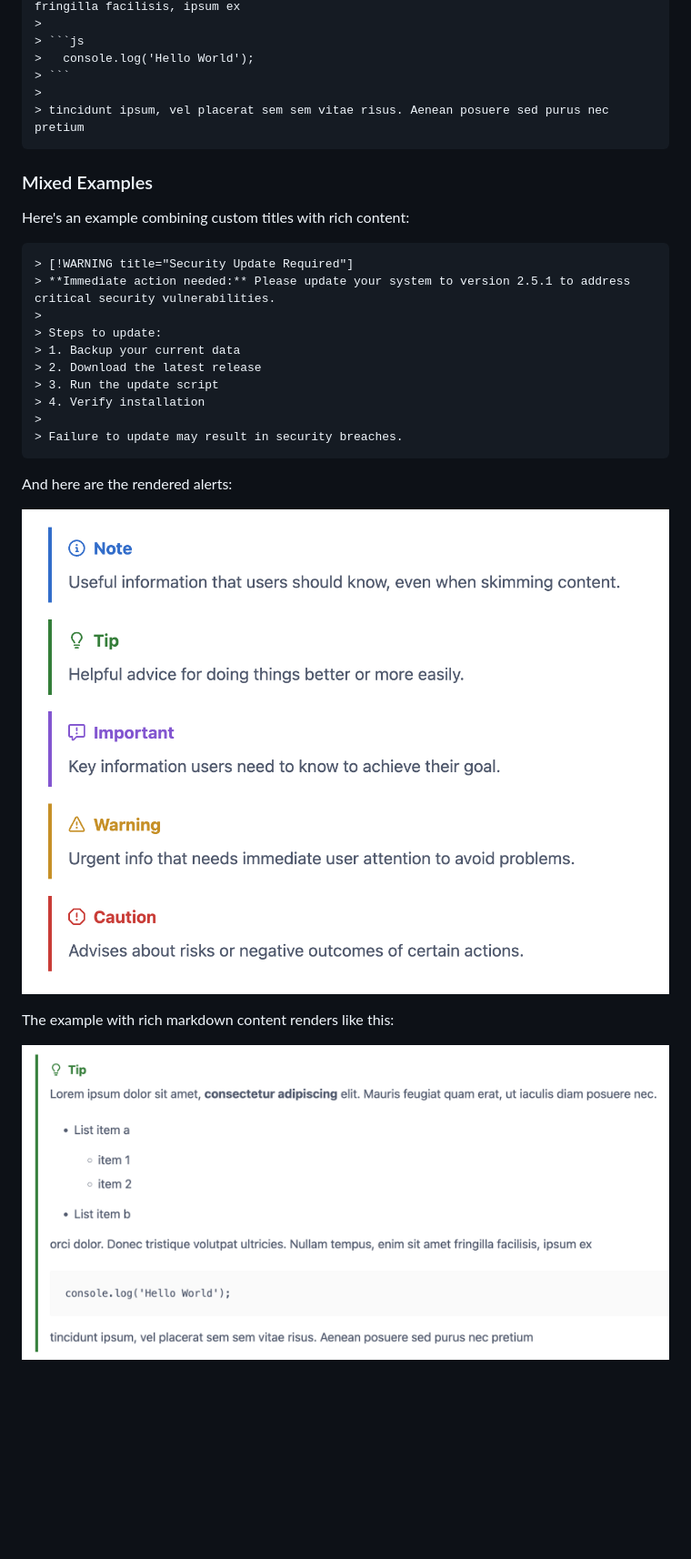
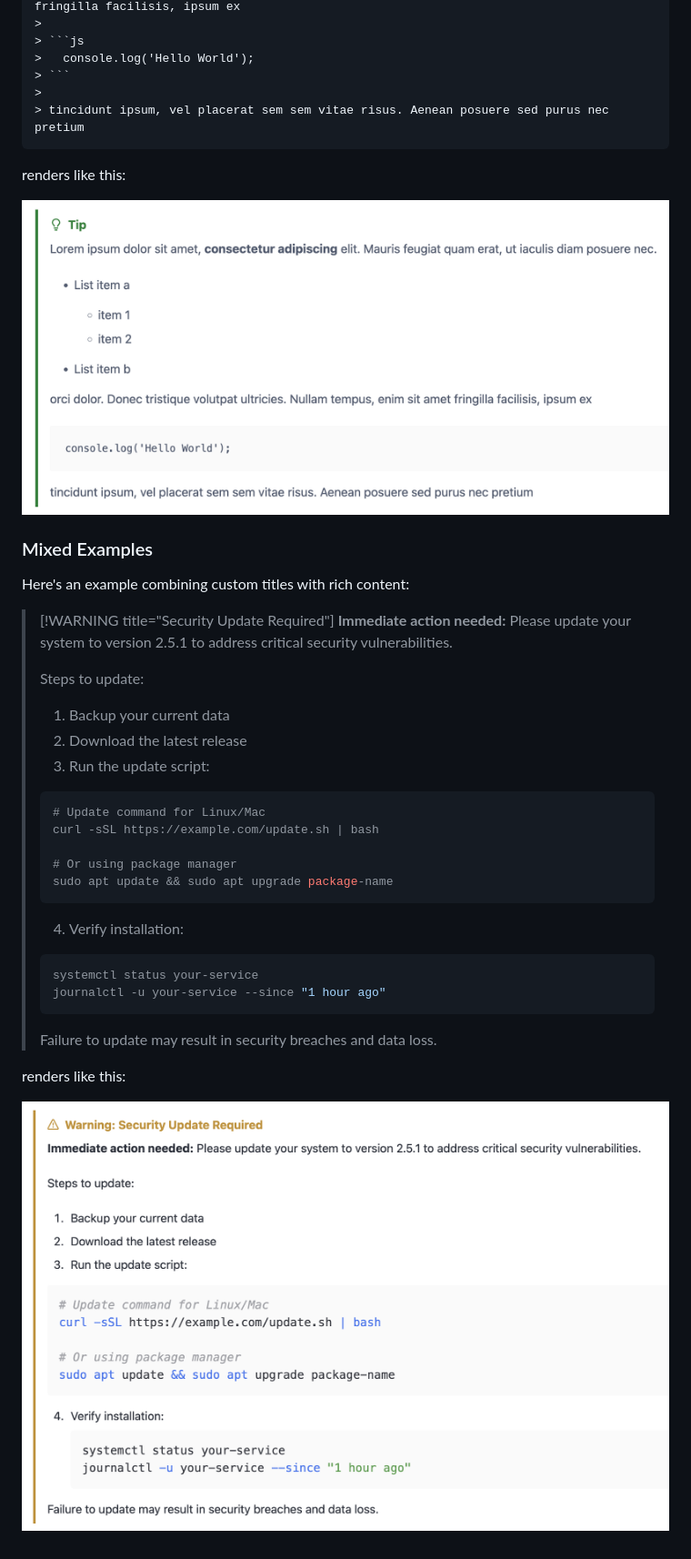
Before and after one commit to trilbymedia/grav-plugin-github-markdown-alerts, a Markdown page: README.md, the part around one of its changes. Shown at 91% size. Rendered like a GitHub page; pictures changed too: assets/screenshot2.png, assets/screenshot3.png (added), assets/screenshot4.png (added); blank space fills up the shorter version.

Commit message:
docs: improve alert examples with custom titles and code

````diff
--- a/README.md
+++ b/README.md
@@ -130,27 +138,37 @@ These alerts also support full markdown syntax inside them:
 > tincidunt ipsum, vel placerat sem sem vitae risus. Aenean posuere sed purus nec pretium
 ```
 
+renders like this:
+
+![screenshot 3](assets/screenshot3.png)
+
 ### Mixed Examples
 
 Here's an example combining custom titles with rich content:
 
-```markdown
 > [!WARNING title="Security Update Required"]
 > **Immediate action needed:** Please update your system to version 2.5.1 to address critical security vulnerabilities.
 >
 > Steps to update:
 > 1. Backup your current data
 > 2. Download the latest release
-> 3. Run the update script
-> 4. Verify installation
+> 3. Run the update script:
 >
-> Failure to update may result in security breaches.
-```
+> ```bash
+> # Update command for Linux/Mac
+> curl -sSL https://example.com/update.sh | bash
+>
+> # Or using package manager
+> sudo apt update && sudo apt upgrade package-name
+> ```
+> 4. Verify installation:
+> ```bash
+> systemctl status your-service
+> journalctl -u your-service --since "1 hour ago"
+> ```
+>
+> Failure to update may result in security breaches and data loss.
 
-And here are the rendered alerts:
+renders like this:
 
-![screenshot 1](assets/screenshot.png)
-
-The example with rich markdown content renders like this:
-
-![screenshot 2](assets/screenshot2.png)
+![screenshot 4](assets/screenshot4.png)
````
Also changed, not shown: other parts of README.md (+8 -0 lines).
